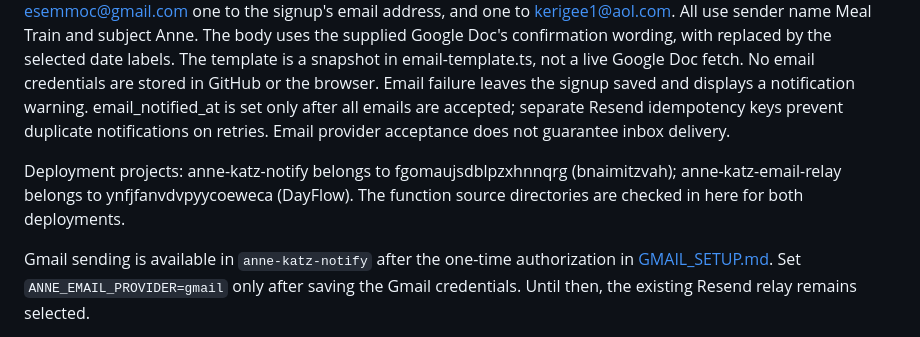
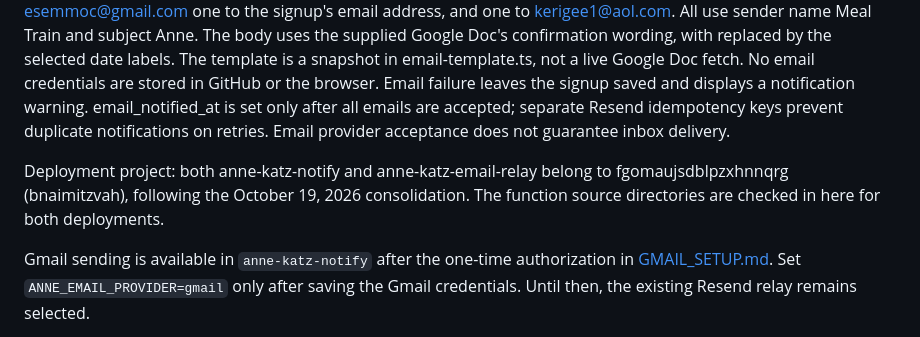
Before and after one commit to esemmelman/mealtrain, a Markdown page: README.md, the part around the change. Drawn GitHub-style.

Commit message:
Correct email relay deployment project after consolidation

```diff
--- a/README.md
+++ b/README.md
@@ -10,7 +10,7 @@ Signup dates are October 10, 13, 17, and 21, 2026. October 7 is reserved for CCC
 
 After saving a signup, the browser calls the bnaimitzvah project's anne-katz-notify Edge Function. It reads the saved answers and sends three separate emails through the bnaimitzvah project's dedicated anne-katz-email-relay function, reusing DayFlow's existing RESEND_API_KEY and REMINDER_EMAIL_FROM secrets. One goes to esemmoc@gmail.com one to the signup's email address, and one to kerigee1@aol.com. All use sender name Meal Train and subject Anne. The body uses the supplied Google Doc's confirmation wording, with <signup-dates> replaced by the selected date labels. The template is a snapshot in email-template.ts, not a live Google Doc fetch. No email credentials are stored in GitHub or the browser. Email failure leaves the signup saved and displays a notification warning. email_notified_at is set only after all emails are accepted; separate Resend idempotency keys prevent duplicate notifications on retries. Email provider acceptance does not guarantee inbox delivery.
 
-Deployment projects: anne-katz-notify belongs to fgomaujsdblpzxhnnqrg (bnaimitzvah); anne-katz-email-relay belongs to ynfjfanvdvpyycoeweca (DayFlow). The function source directories are checked in here for both deployments.
+Deployment project: both anne-katz-notify and anne-katz-email-relay belong to fgomaujsdblpzxhnnqrg (bnaimitzvah), following the October 19, 2026 consolidation. The function source directories are checked in here for both deployments.
 
 Gmail sending is available in `anne-katz-notify` after the one-time authorization in [GMAIL_SETUP.md](GMAIL_SETUP.md). Set `ANNE_EMAIL_PROVIDER=gmail` only after saving the Gmail credentials. Until then, the existing Resend relay remains selected.
 
```
